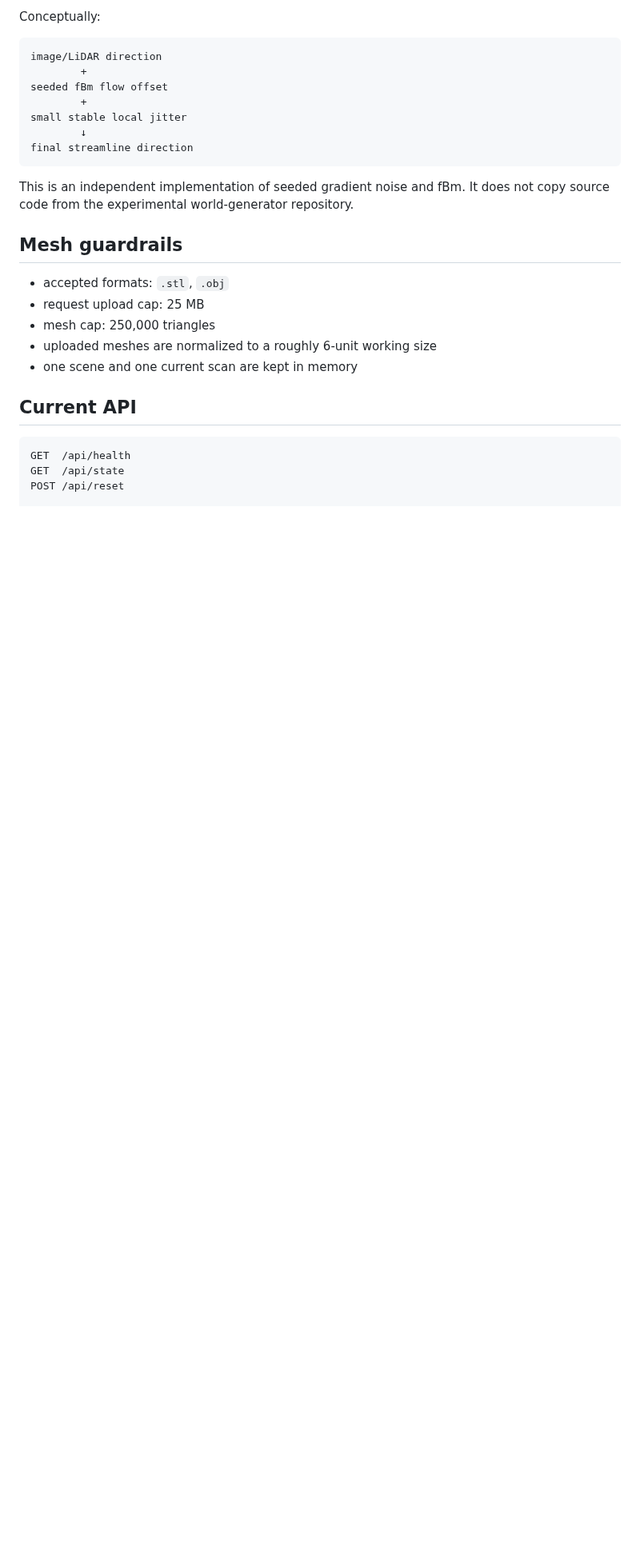
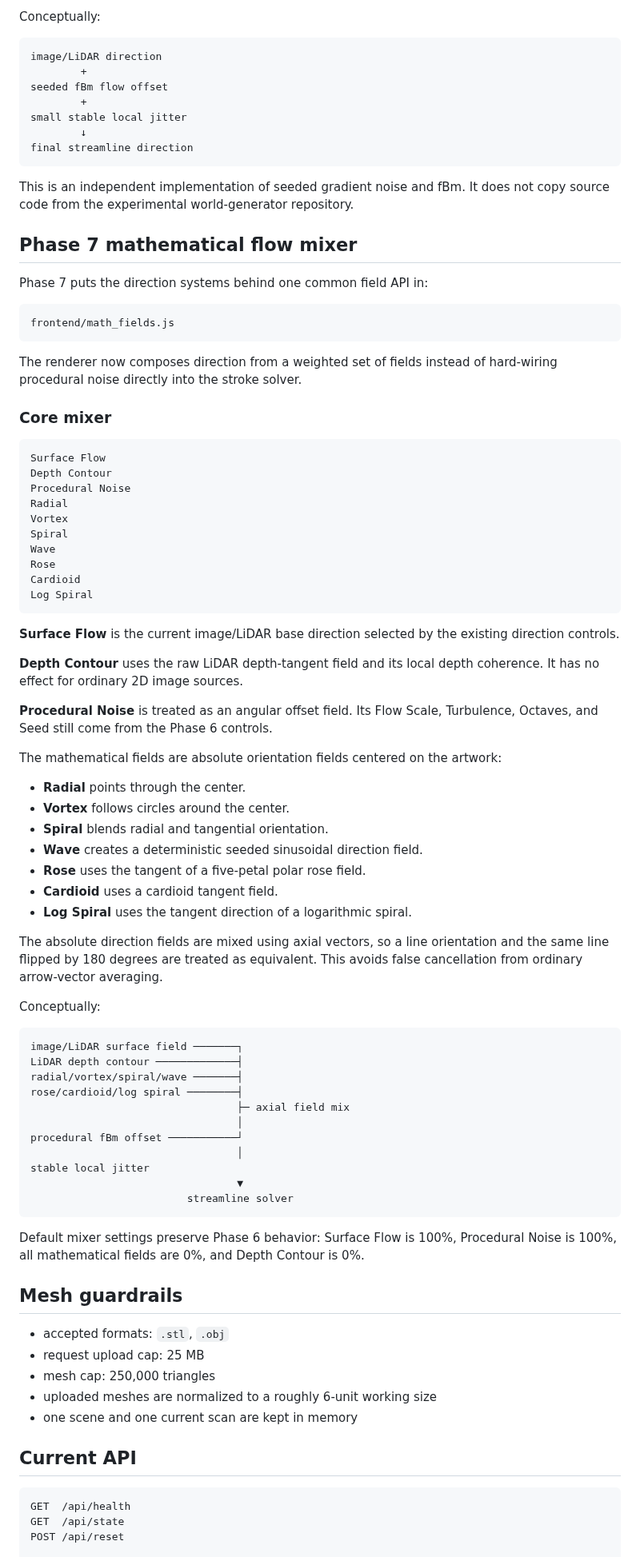
Before and after one commit to steveonw/3d-line-art, a Markdown page: README.md, the part around one of its changes. Shown at 80% size. GitHub-like rendering; blank space fills up the shorter version.

Commit message:
Phase 7: document mathematical flow mixer

````diff
--- a/README.md
+++ b/README.md
@@ -166,6 +166,67 @@ final streamline direction
 
 This is an independent implementation of seeded gradient noise and fBm. It does not copy source code from the experimental world-generator repository.
 
+## Phase 7 mathematical flow mixer
+
+Phase 7 puts the direction systems behind one common field API in:
+
+```text
+frontend/math_fields.js
+```
+
+The renderer now composes direction from a weighted set of fields instead of hard-wiring procedural noise directly into the stroke solver.
+
+### Core mixer
+
+```text
+Surface Flow
+Depth Contour
+Procedural Noise
+Radial
+Vortex
+Spiral
+Wave
+Rose
+Cardioid
+Log Spiral
+```
+
+**Surface Flow** is the current image/LiDAR base direction selected by the existing direction controls.
+
+**Depth Contour** uses the raw LiDAR depth-tangent field and its local depth coherence. It has no effect for ordinary 2D image sources.
+
+**Procedural Noise** is treated as an angular offset field. Its Flow Scale, Turbulence, Octaves, and Seed still come from the Phase 6 controls.
+
+The mathematical fields are absolute orientation fields centered on the artwork:
+
+- **Radial** points through the center.
+- **Vortex** follows circles around the center.
+- **Spiral** blends radial and tangential orientation.
+- **Wave** creates a deterministic seeded sinusoidal direction field.
+- **Rose** uses the tangent of a five-petal polar rose field.
+- **Cardioid** uses a cardioid tangent field.
+- **Log Spiral** uses the tangent direction of a logarithmic spiral.
+
+The absolute direction fields are mixed using axial vectors, so a line orientation and the same line flipped by 180 degrees are treated as equivalent. This avoids false cancellation from ordinary arrow-vector averaging.
+
+Conceptually:
+
+```text
+image/LiDAR surface field ───────┐
+LiDAR depth contour ─────────────┤
+radial/vortex/spiral/wave ───────┤
+rose/cardioid/log spiral ────────┤
+                                 ├─ axial field mix
+                                 │
+procedural fBm offset ───────────┘
+                                 │
+stable local jitter
+                                 ▼
+                         streamline solver
+```
+
+Default mixer settings preserve Phase 6 behavior: Surface Flow is 100%, Procedural Noise is 100%, all mathematical fields are 0%, and Depth Contour is 0%.
+
 ## Mesh guardrails
 
 - accepted formats: `.stl`, `.obj`
````
Also changed, not shown: other parts of README.md (+7 -1 lines).
